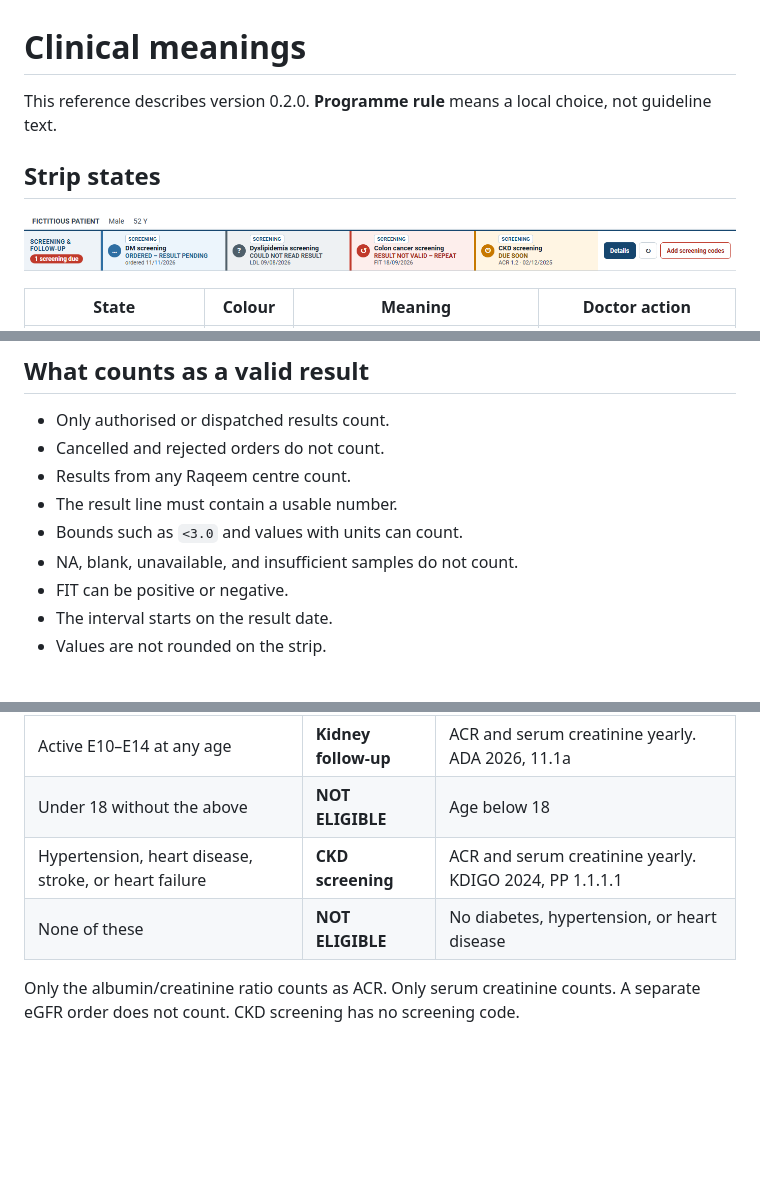
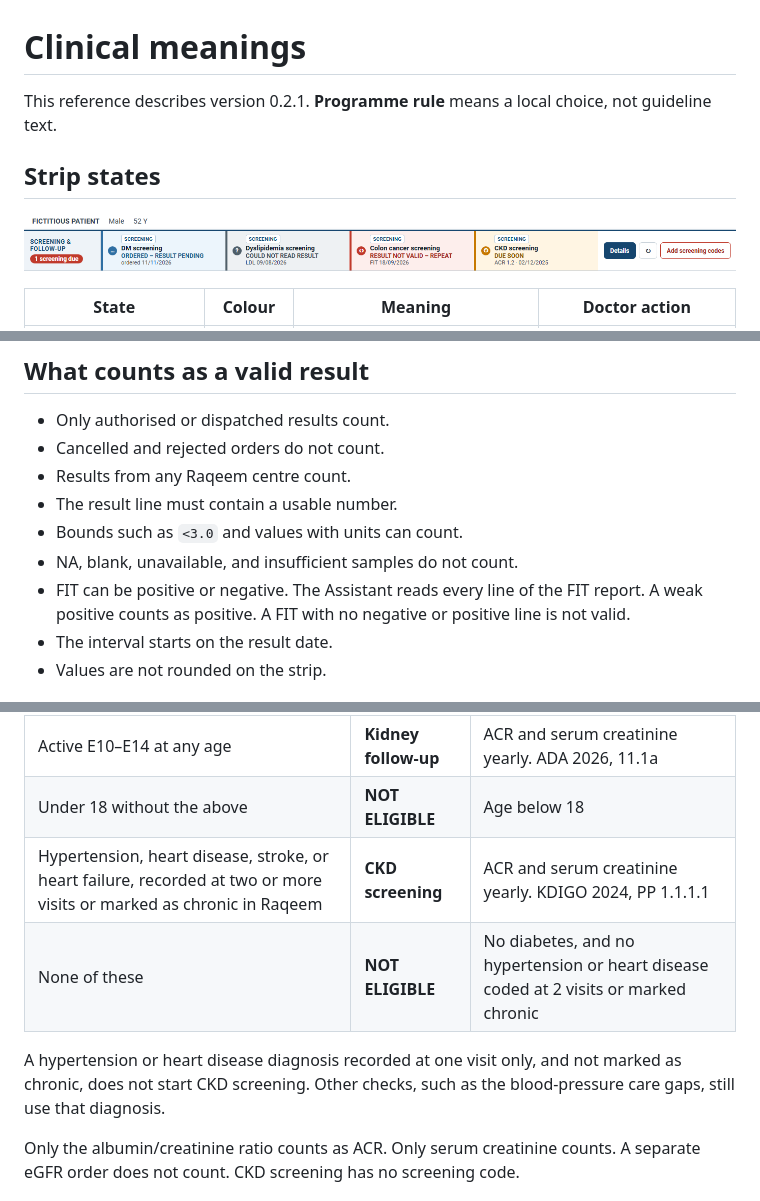
Before and after one commit to vBryx/chronic-disease-assistant, a Markdown page: docs/meanings.md, 3 parts joined by grey strips. Rendered like a GitHub page; pictures changed too: docs/images/strip-states.png; blank space fills up the shorter version.

```diff
--- a/docs/meanings.md
+++ b/docs/meanings.md
@@ -1,6 +1,6 @@
 # Clinical meanings
 
-This reference describes version 0.2.0. **Programme rule** means a local choice, not guideline text.
+This reference describes version 0.2.1. **Programme rule** means a local choice, not guideline text.
 
 ## Strip states
 
@@ -39,7 +39,7 @@ A missing or invalid test stays due even when another test cannot be read. An un
 - The result line must contain a usable number.
 - Bounds such as `<3.0` and values with units can count.
 - NA, blank, unavailable, and insufficient samples do not count.
-- FIT can be positive or negative.
+- FIT can be positive or negative. The Assistant reads every line of the FIT report. A weak positive counts as positive. A FIT with no negative or positive line is not valid.
 - The interval starts on the result date.
 - Values are not rounded on the strip.
 
@@ -86,8 +86,10 @@ The Assistant checks these situations in order:
 | Coded N18 at any age | **CKD follow-up** | ACR and serum creatinine at least yearly. ADA 2026, 11.1b |
 | Active E10–E14 at any age | **Kidney follow-up** | ACR and serum creatinine yearly. ADA 2026, 11.1a |
 | Under 18 without the above | **NOT ELIGIBLE** | Age below 18 |
-| Hypertension, heart disease, stroke, or heart failure | **CKD screening** | ACR and serum creatinine yearly. KDIGO 2024, PP 1.1.1.1 |
-| None of these | **NOT ELIGIBLE** | No diabetes, hypertension, or heart disease |
+| Hypertension, heart disease, stroke, or heart failure, recorded at two or more visits or marked as chronic in Raqeem | **CKD screening** | ACR and serum creatinine yearly. KDIGO 2024, PP 1.1.1.1 |
+| None of these | **NOT ELIGIBLE** | No diabetes, and no hypertension or heart disease coded at 2 visits or marked chronic |
+
+A hypertension or heart disease diagnosis recorded at one visit only, and not marked as chronic, does not start CKD screening. Other checks, such as the blood-pressure care gaps, still use that diagnosis.
 
 Only the albumin/creatinine ratio counts as ACR. Only serum creatinine counts. A separate eGFR order does not count. CKD screening has no screening code.
 
```
Also changed, not shown: CHANGELOG.md (+8 -0 lines), docs/images/mobile-strip.png, docs/images/strip-follow-up.png, docs/images/strip-loading.png, docs/images/strip-popup.png, docs/images/strip-screening.png, 1 other file.
